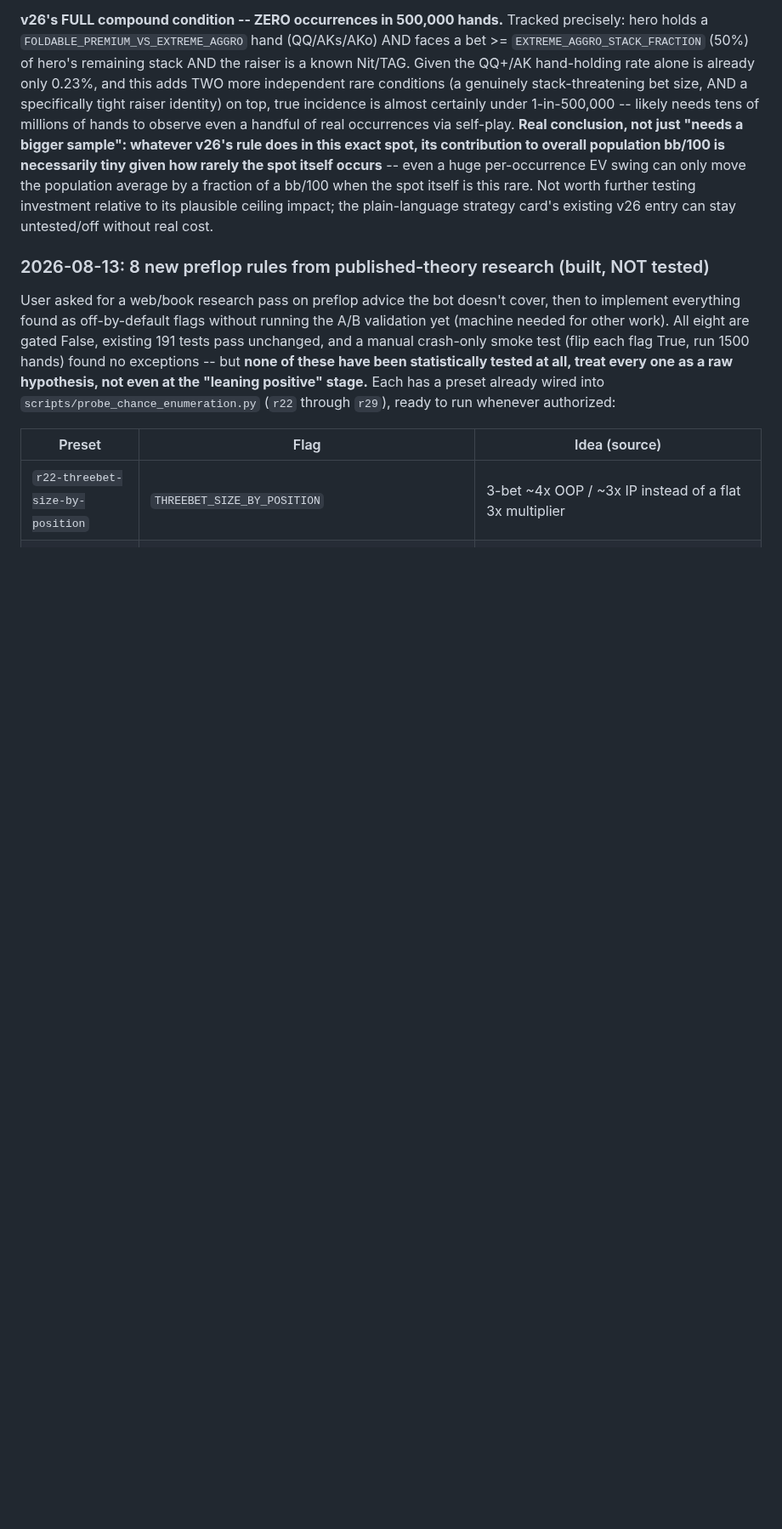
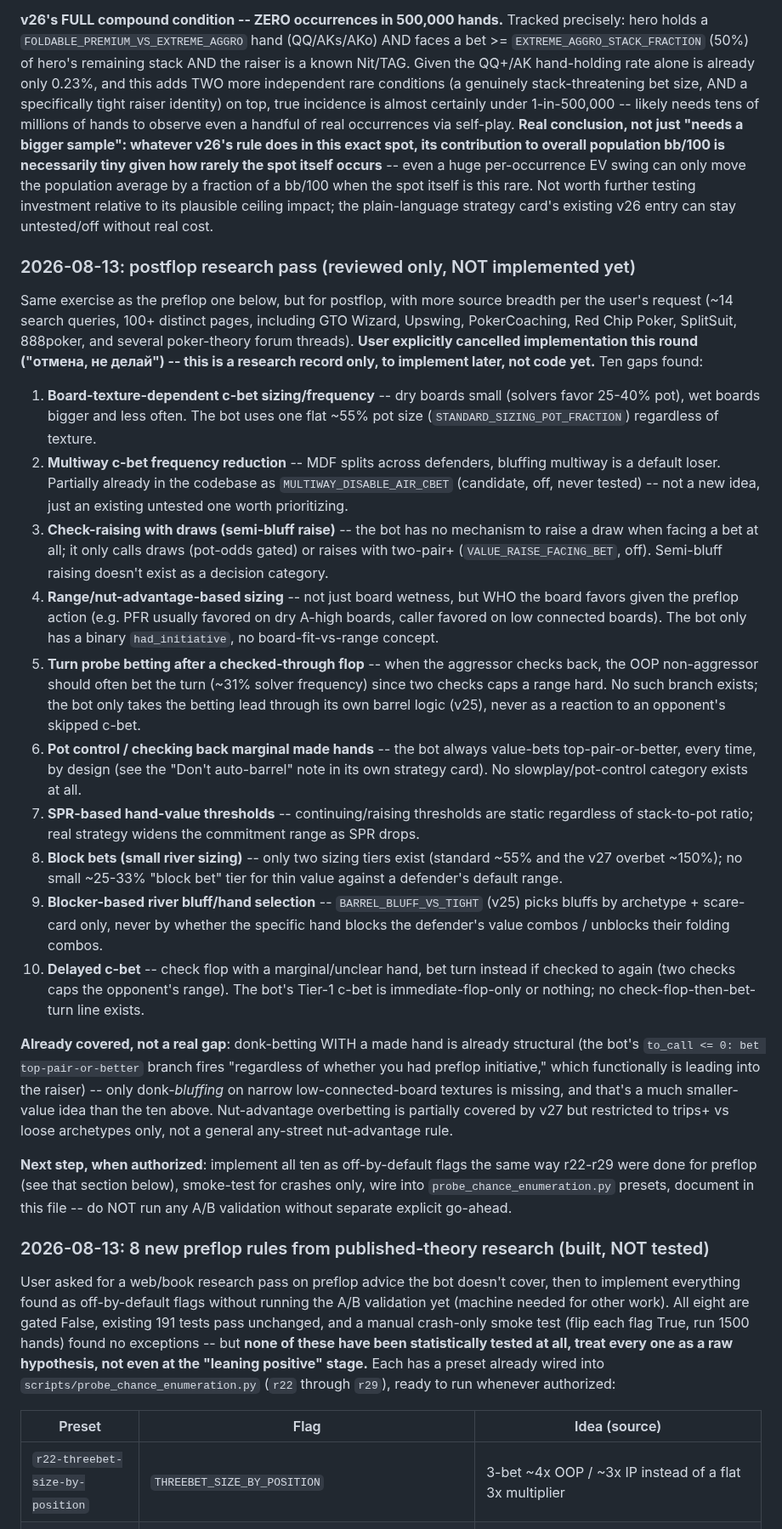
Before and after one commit to le-melon1/PokerDom_Practice_App, a Markdown page: CLAUDE.md, the part around the change. Shown at 85% size. Rendered like a GitHub page; blank space fills up the shorter version.

Commit message:
Record postflop research pass (10 gaps found, sources listed) -- not implemented yet, user cancelled the implement step

```diff
--- a/CLAUDE.md
+++ b/CLAUDE.md
@@ -579,6 +579,70 @@ testing investment relative to its plausible ceiling impact; the
 plain-language strategy card's existing v26 entry can stay untested/off
 without real cost.
 
+### 2026-08-13: postflop research pass (reviewed only, NOT implemented yet)
+
+Same exercise as the preflop one below, but for postflop, with more source
+breadth per the user's request (~14 search queries, 100+ distinct pages,
+including GTO Wizard, Upswing, PokerCoaching, Red Chip Poker, SplitSuit,
+888poker, and several poker-theory forum threads). **User explicitly
+cancelled implementation this round ("отмена, не делай") -- this is a
+research record only, to implement later, not code yet.** Ten gaps found:
+
+1. **Board-texture-dependent c-bet sizing/frequency** -- dry boards small
+   (solvers favor 25-40% pot), wet boards bigger and less often. The bot
+   uses one flat ~55% pot size (`STANDARD_SIZING_POT_FRACTION`) regardless
+   of texture.
+2. **Multiway c-bet frequency reduction** -- MDF splits across defenders,
+   bluffing multiway is a default loser. Partially already in the codebase
+   as `MULTIWAY_DISABLE_AIR_CBET` (candidate, off, never tested) -- not a
+   new idea, just an existing untested one worth prioritizing.
+3. **Check-raising with draws (semi-bluff raise)** -- the bot has no
+   mechanism to raise a draw when facing a bet at all; it only calls draws
+   (pot-odds gated) or raises with two-pair+ (`VALUE_RAISE_FACING_BET`,
+   off). Semi-bluff raising doesn't exist as a decision category.
+4. **Range/nut-advantage-based sizing** -- not just board wetness, but
+   WHO the board favors given the preflop action (e.g. PFR usually favored
+   on dry A-high boards, caller favored on low connected boards). The bot
+   only has a binary `had_initiative`, no board-fit-vs-range concept.
+5. **Turn probe betting after a checked-through flop** -- when the
+   aggressor checks back, the OOP non-aggressor should often bet the turn
+   (~31% solver frequency) since two checks caps a range hard. No such
+   branch exists; the bot only takes the betting lead through its own
+   barrel logic (v25), never as a reaction to an opponent's skipped c-bet.
+6. **Pot control / checking back marginal made hands** -- the bot always
+   value-bets top-pair-or-better, every time, by design (see the "Don't
+   auto-barrel" note in its own strategy card). No slowplay/pot-control
+   category exists at all.
+7. **SPR-based hand-value thresholds** -- continuing/raising thresholds
+   are static regardless of stack-to-pot ratio; real strategy widens the
+   commitment range as SPR drops.
+8. **Block bets (small river sizing)** -- only two sizing tiers exist
+   (standard ~55% and the v27 overbet ~150%); no small ~25-33% "block bet"
+   tier for thin value against a defender's default range.
+9. **Blocker-based river bluff/hand selection** -- `BARREL_BLUFF_VS_TIGHT`
+   (v25) picks bluffs by archetype + scare-card only, never by whether the
+   specific hand blocks the defender's value combos / unblocks their
+   folding combos.
+10. **Delayed c-bet** -- check flop with a marginal/unclear hand, bet turn
+    instead if checked to again (two checks caps the opponent's range).
+    The bot's Tier-1 c-bet is immediate-flop-only or nothing; no
+    check-flop-then-bet-turn line exists.
+
+**Already covered, not a real gap**: donk-betting WITH a made hand is
+already structural (the bot's `to_call <= 0: bet top-pair-or-better`
+branch fires "regardless of whether you had preflop initiative," which
+functionally is leading into the raiser) -- only donk-*bluffing* on narrow
+low-connected-board textures is missing, and that's a much smaller-value
+idea than the ten above. Nut-advantage overbetting is partially covered
+by v27 but restricted to trips+ vs loose archetypes only, not a general
+any-street nut-advantage rule.
+
+**Next step, when authorized**: implement all ten as off-by-default flags
+the same way r22-r29 were done for preflop (see that section below),
+smoke-test for crashes only, wire into `probe_chance_enumeration.py`
+presets, document in this file -- do NOT run any A/B validation without
+separate explicit go-ahead.
+
 ### 2026-08-13: 8 new preflop rules from published-theory research (built, NOT tested)
 
 User asked for a web/book research pass on preflop advice the bot doesn't
```
